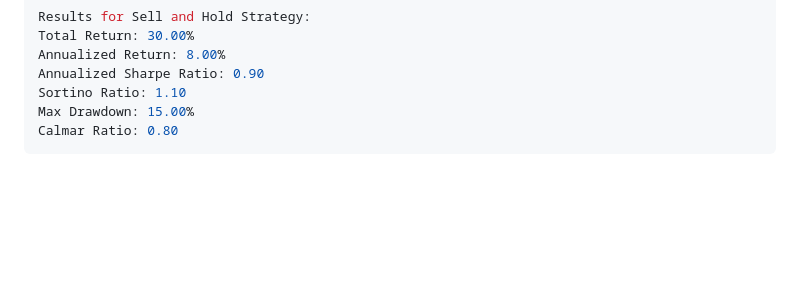
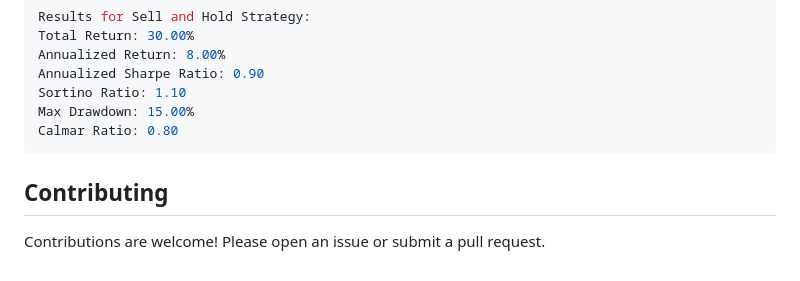
Before and after one commit to GabrielMagidov/Algotrading, a Markdown page: README.md, the part around the change. GitHub-like rendering; blank space fills up the shorter version.

````diff
--- a/README.md
+++ b/README.md
@@ -88,3 +88,6 @@ Sortino Ratio: 1.10
 Max Drawdown: 15.00%
 Calmar Ratio: 0.80
 ```
+
+## Contributing
+Contributions are welcome! Please open an issue or submit a pull request.
````
